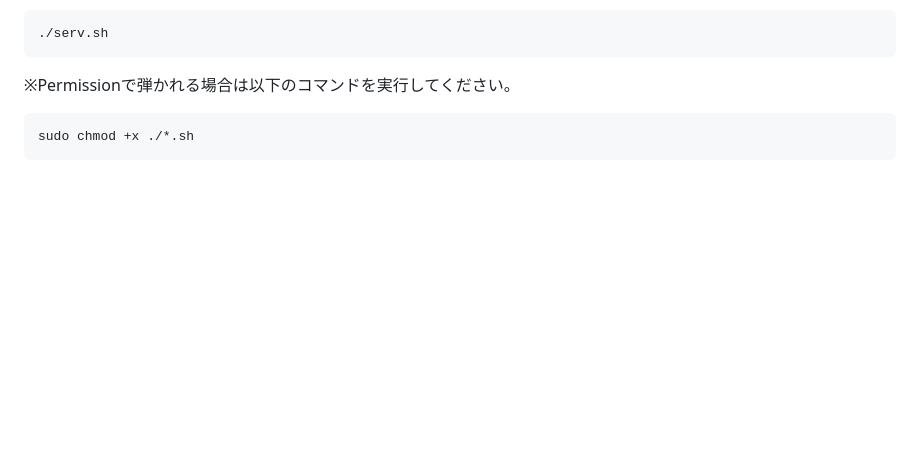
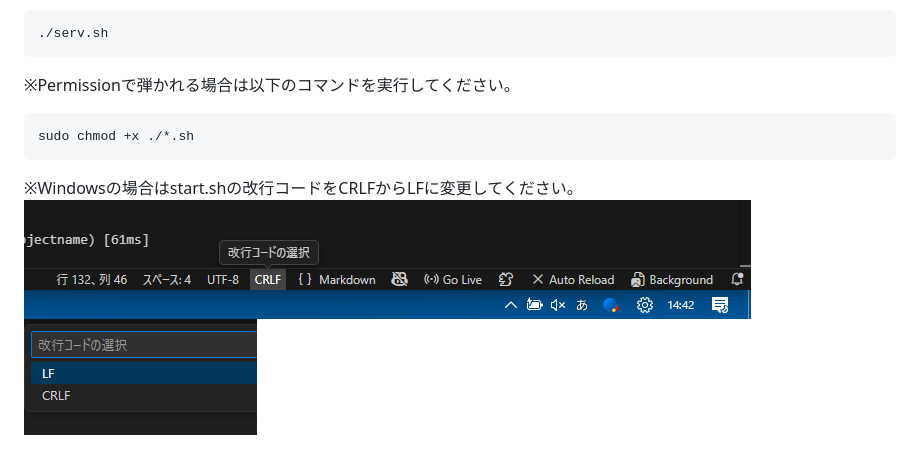
Before and after one commit to C0mmitment/Commitment_backend, a Markdown page: README.md, the part around the change. Rendered like a GitHub page; pictures changed too: Docs/Resources/CRLF.png (added), Docs/Resources/CRLF2.png (added); blank space fills up the shorter version.

Commit message:
[add]Fxxx Windows

````diff
--- a/README.md
+++ b/README.md
@@ -128,3 +128,7 @@ start.command
 ```
 sudo chmod +x ./*.sh
 ```
+
+※Windowsの場合はstart.shの改行コードをCRLFからLFに変更してください。
+![CRLF](Docs/Resources/CRLF.png)
+![CRLF2](Docs/Resources/CRLF2.png)
````
